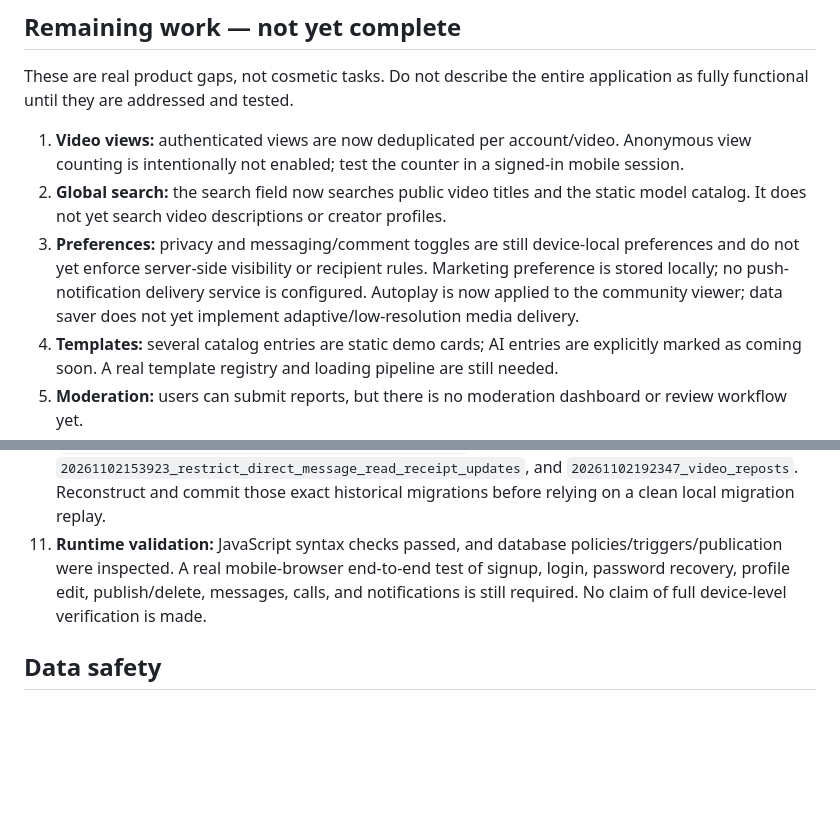
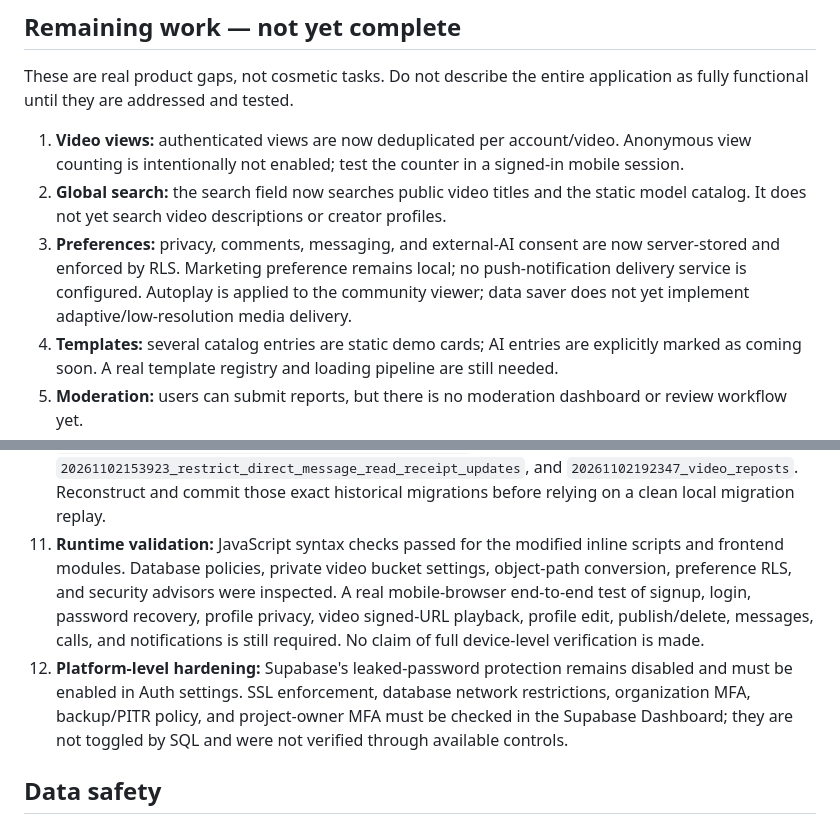
Before and after one commit to maigasoumaguel1-tech/malicut-, a Markdown page: MALICUT_FUNCTIONAL_AUDIT.md, 2 parts joined by grey strips. Rendered like a GitHub page; blank space fills up the shorter version.

Commit message:
Document privacy controls, private video storage, and security hardening

```diff
--- a/MALICUT_FUNCTIONAL_AUDIT.md
+++ b/MALICUT_FUNCTIONAL_AUDIT.md
@@ -49,7 +49,7 @@ These are real product gaps, not cosmetic tasks. Do not describe the entire appl
 
 1. **Video views:** authenticated views are now deduplicated per account/video. Anonymous view counting is intentionally not enabled; test the counter in a signed-in mobile session.
 2. **Global search:** the search field now searches public video titles and the static model catalog. It does not yet search video descriptions or creator profiles.
-3. **Preferences:** privacy and messaging/comment toggles are still device-local preferences and do not yet enforce server-side visibility or recipient rules. Marketing preference is stored locally; no push-notification delivery service is configured. Autoplay is now applied to the community viewer; data saver does not yet implement adaptive/low-resolution media delivery.
+3. **Preferences:** privacy, comments, messaging, and external-AI consent are now server-stored and enforced by RLS. Marketing preference remains local; no push-notification delivery service is configured. Autoplay is applied to the community viewer; data saver does not yet implement adaptive/low-resolution media delivery.
 4. **Templates:** several catalog entries are static demo cards; AI entries are explicitly marked as coming soon. A real template registry and loading pipeline are still needed.
 5. **Moderation:** users can submit reports, but there is no moderation dashboard or review workflow yet.
 6. **Notifications:** in-app notifications are wired for the listed activity types; this does not provide Android push notifications or background delivery.
@@ -57,7 +57,8 @@ These are real product gaps, not cosmetic tasks. Do not describe the entire appl
 8. **OAuth:** Google and Apple sign-in remain dependent on provider setup in Supabase and their redirect configuration; they were not represented as verified.
 9. **Leaked-password protection:** Supabase's Auth security advisor still reports this setting disabled. Enable it in Supabase Auth password/security settings.
 10. **Migration history drift:** the live database has five migration versions whose SQL files are absent from the repository: `20260918214720_allow_authenticated_video_storage`, `20261004223427_fix_profiles_data_api_permissions`, `20261102153814_add_private_direct_messages_and_audio`, `20261102153923_restrict_direct_message_read_receipt_updates`, and `20261102192347_video_reposts`. Reconstruct and commit those exact historical migrations before relying on a clean local migration replay.
-11. **Runtime validation:** JavaScript syntax checks passed, and database policies/triggers/publication were inspected. A real mobile-browser end-to-end test of signup, login, password recovery, profile edit, publish/delete, messages, calls, and notifications is still required. No claim of full device-level verification is made.
+11. **Runtime validation:** JavaScript syntax checks passed for the modified inline scripts and frontend modules. Database policies, private video bucket settings, object-path conversion, preference RLS, and security advisors were inspected. A real mobile-browser end-to-end test of signup, login, password recovery, profile privacy, video signed-URL playback, profile edit, publish/delete, messages, calls, and notifications is still required. No claim of full device-level verification is made.
+12. **Platform-level hardening:** Supabase's leaked-password protection remains disabled and must be enabled in Auth settings. SSL enforcement, database network restrictions, organization MFA, backup/PITR policy, and project-owner MFA must be checked in the Supabase Dashboard; they are not toggled by SQL and were not verified through available controls.
 
 ## Data safety
 
```
